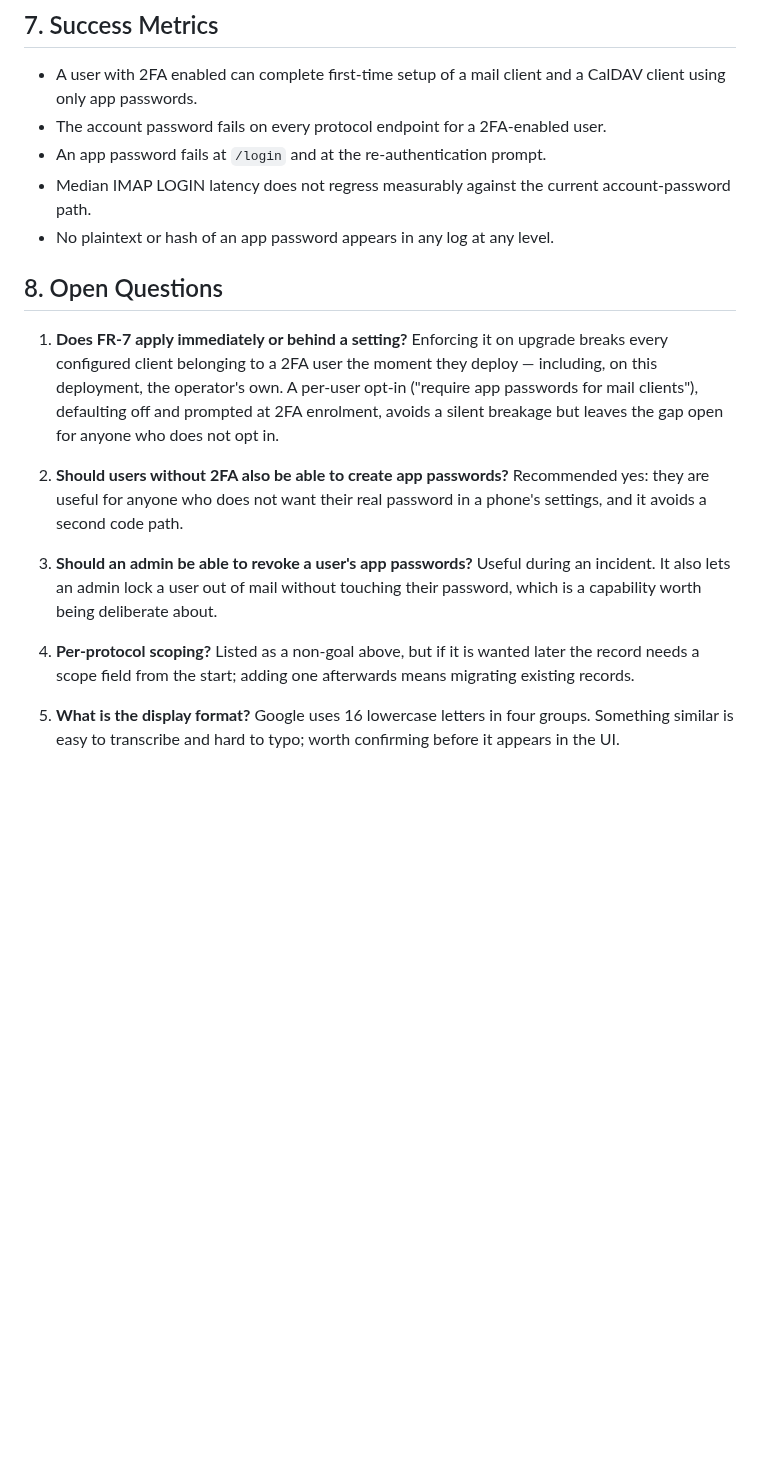
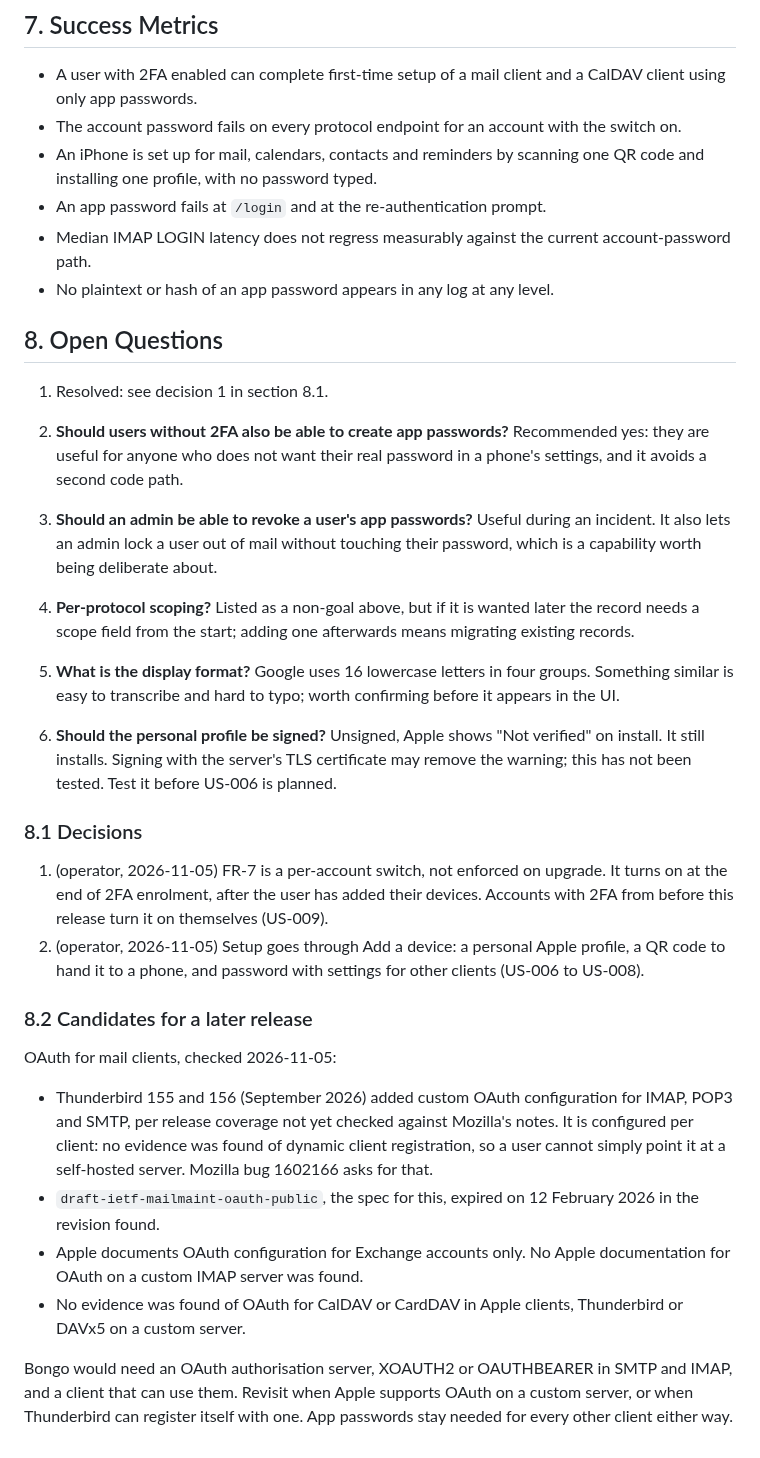
Before and after one commit to bongo-project/bongo, a Markdown page: prds/research/prd-app-passwords.md, the part around one of its changes. GitHub-like rendering; blank space fills up the shorter version.

Commit message:
docs: add a device flow and enforcement switch to the app passwords PRD (#165)
Claude-Session: https://claude.ai/code/session_01SK3KF6Hw8cmDHigqkoxbcV

Co-authored-by: Lance Haig <lnhaig@gmail.com>

```diff
--- a/prds/research/prd-app-passwords.md
+++ b/prds/research/prd-app-passwords.md
@@ -186,7 +262,10 @@ sessions are not cookie-based.
 
 - A user with 2FA enabled can complete first-time setup of a mail client and a
   CalDAV client using only app passwords.
-- The account password fails on every protocol endpoint for a 2FA-enabled user.
+- The account password fails on every protocol endpoint for an account with the
+  switch on.
+- An iPhone is set up for mail, calendars, contacts and reminders by scanning one
+  QR code and installing one profile, with no password typed.
 - An app password fails at `/login` and at the re-authentication prompt.
 - Median IMAP LOGIN latency does not regress measurably against the current
   account-password path.
@@ -194,12 +273,7 @@ sessions are not cookie-based.
 
 ## 8. Open Questions
 
-1. **Does FR-7 apply immediately or behind a setting?** Enforcing it on upgrade
-   breaks every configured client belonging to a 2FA user the moment they
-   deploy — including, on this deployment, the operator's own. A per-user opt-in
-   ("require app passwords for mail clients"), defaulting off and prompted at
-   2FA enrolment, avoids a silent breakage but leaves the gap open for anyone
-   who does not opt in.
+1. Resolved: see decision 1 in section 8.1.
 
 2. **Should users without 2FA also be able to create app passwords?**
    Recommended yes: they are useful for anyone who does not want their real
@@ -216,3 +290,39 @@ sessions are not cookie-based.
 5. **What is the display format?** Google uses 16 lowercase letters in four
    groups. Something similar is easy to transcribe and hard to typo; worth
    confirming before it appears in the UI.
+
+6. **Should the personal profile be signed?** Unsigned, Apple shows "Not
+   verified" on install. It still installs. Signing with the server's TLS
+   certificate may remove the warning; this has not been tested. Test it before
+   US-006 is planned.
+
+### 8.1 Decisions
+
+1. (operator, 2026-11-05) FR-7 is a per-account switch, not enforced on upgrade.
+   It turns on at the end of 2FA enrolment, after the user has added their
+   devices. Accounts with 2FA from before this release turn it on themselves
+   (US-009).
+2. (operator, 2026-11-05) Setup goes through Add a device: a personal Apple
+   profile, a QR code to hand it to a phone, and password with settings for other
+   clients (US-006 to US-008).
+
+### 8.2 Candidates for a later release
+
+OAuth for mail clients, checked 2026-11-05:
+
+- Thunderbird 155 and 156 (September 2026) added custom OAuth configuration for
+  IMAP, POP3 and SMTP, per release coverage not yet checked against Mozilla's
+  notes. It is configured per client: no evidence was found of dynamic client
+  registration, so a user cannot simply point it at a self-hosted server.
+  Mozilla bug 1602166 asks for that.
+- `draft-ietf-mailmaint-oauth-public`, the spec for this, expired on 12 February
+  2026 in the revision found.
+- Apple documents OAuth configuration for Exchange accounts only. No Apple
+  documentation for OAuth on a custom IMAP server was found.
+- No evidence was found of OAuth for CalDAV or CardDAV in Apple clients,
+  Thunderbird or DAVx5 on a custom server.
+
+Bongo would need an OAuth authorisation server, XOAUTH2 or OAUTHBEARER in SMTP
+and IMAP, and a client that can use them. Revisit when Apple supports OAuth on a
+custom server, or when Thunderbird can register itself with one. App passwords
+stay needed for every other client either way.
```
Also changed, not shown: other parts of prds/research/prd-app-passwords.md (+80 -4 lines).
